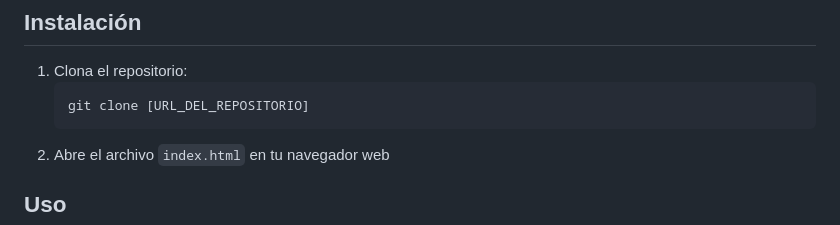
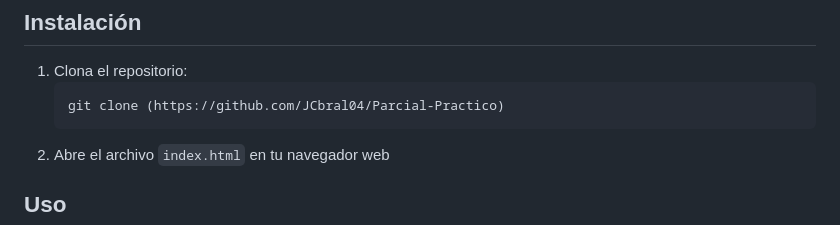
Before and after one commit to JCbral04/Parcial-Practico, a Markdown page: README.md, the part around the change. Drawn GitHub-style.

````diff
--- a/README.md
+++ b/README.md
@@ -26,7 +26,7 @@ Una aplicación web de una sola página (SPA) que permite visualizar y analizar
 
 1. Clona el repositorio:
    ```bash
-   git clone [URL_DEL_REPOSITORIO]
+   git clone (https://github.com/JCbral04/Parcial-Practico)
    ```
 2. Abre el archivo `index.html` en tu navegador web
 
````
